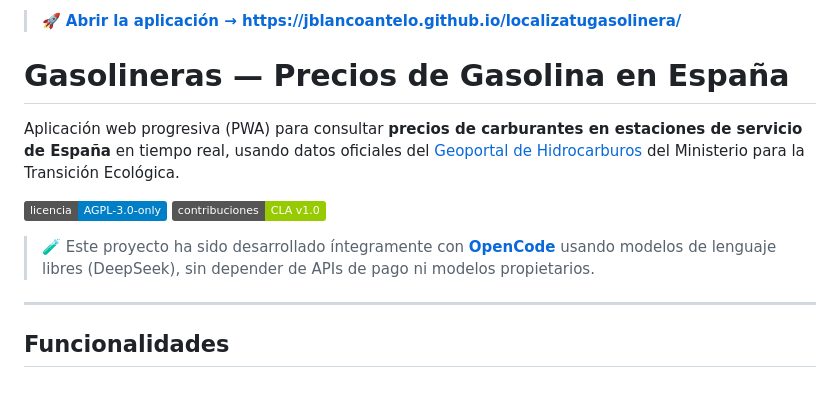
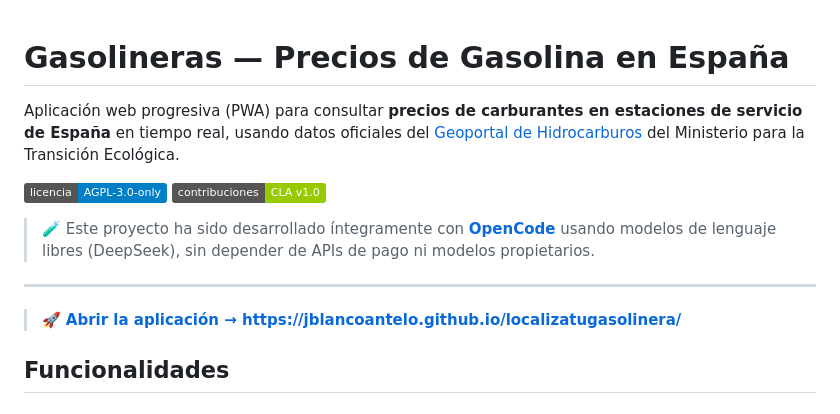
Before and after one commit to jblancoantelo/localizatugasolinera, a Markdown page: README.md, the part around the change. Drawn GitHub-style; badges without logos.

Commit message:
Mueve el enlace a la app publicada justo encima del bloque de funcionalidades del README

```diff
--- a/README.md
+++ b/README.md
@@ -1,5 +1,3 @@
-> 🚀 **[Abrir la aplicación → https://jblancoantelo.github.io/localizatugasolinera/](https://jblancoantelo.github.io/localizatugasolinera/)**
-
 # Gasolineras — Precios de Gasolina en España
 
 Aplicación web progresiva (PWA) para consultar **precios de carburantes en estaciones de servicio de España** en tiempo real, usando datos oficiales del [Geoportal de Hidrocarburos](https://geoportalgasolineras.es/) del Ministerio para la Transición Ecológica.
@@ -10,6 +8,8 @@ Aplicación web progresiva (PWA) para consultar **precios de carburantes en esta
 > 🧪 Este proyecto ha sido desarrollado íntegramente con **[OpenCode](https://opencode.ai)** usando modelos de lenguaje libres (DeepSeek), sin depender de APIs de pago ni modelos propietarios.
 
 ---
+
+> 🚀 **[Abrir la aplicación → https://jblancoantelo.github.io/localizatugasolinera/](https://jblancoantelo.github.io/localizatugasolinera/)**
 
 ## Funcionalidades
 
```
